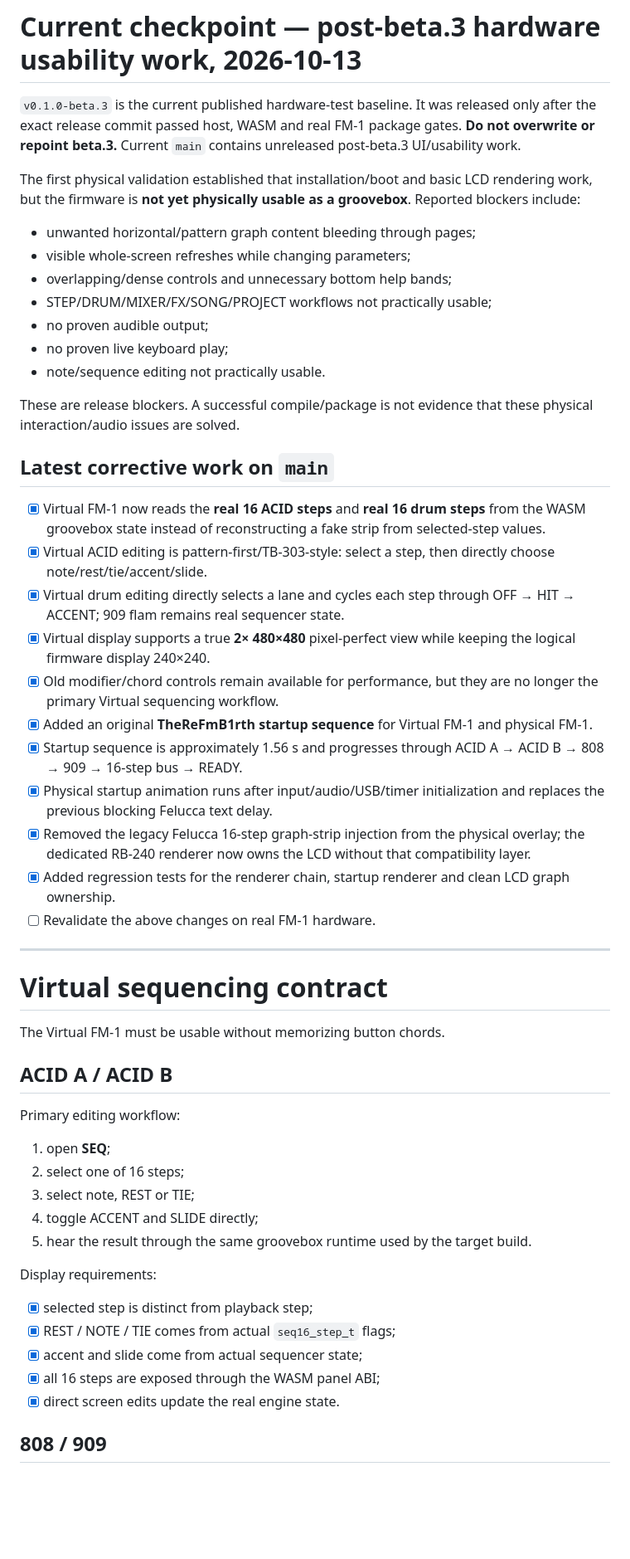
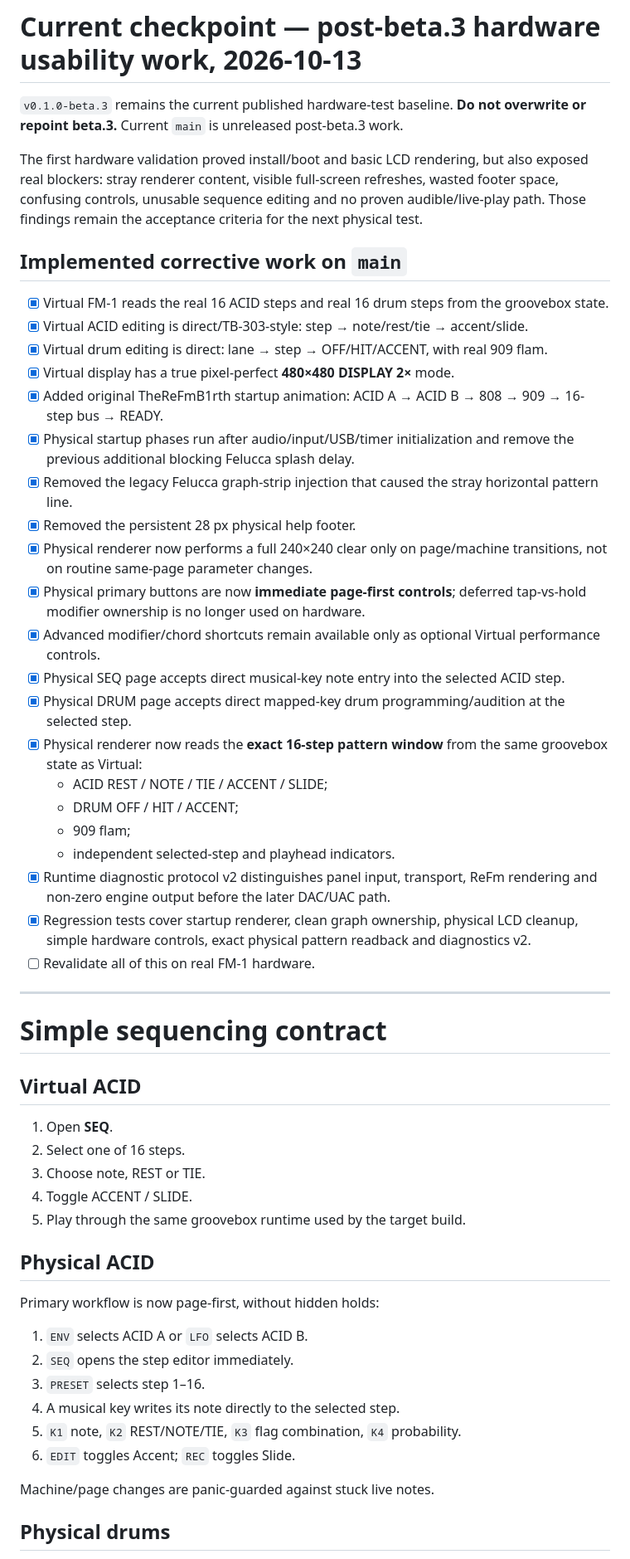
Before and after one commit to AlexanderSeel/TheReFmB1rth, a Markdown page: plan.md, the part around one of its changes. Shown at 83% size. GitHub-like rendering; blank space fills up the shorter version.

```diff
--- a/plan.md
+++ b/plan.md
@@ -19,57 +19,58 @@ No Roland/Propellerhead/ReBirth artwork, logos, proprietary source, ROMs, or non
 
 # Current checkpoint — post-beta.3 hardware usability work, 2026-10-13
 
-`v0.1.0-beta.3` is the current published hardware-test baseline. It was released only after the exact release commit passed host, WASM and real FM-1 package gates. **Do not overwrite or repoint beta.3.** Current `main` contains unreleased post-beta.3 UI/usability work.
+`v0.1.0-beta.3` remains the current published hardware-test baseline. **Do not overwrite or repoint beta.3.** Current `main` is unreleased post-beta.3 work.
 
-The first physical validation established that installation/boot and basic LCD rendering work, but the firmware is **not yet physically usable as a groovebox**. Reported blockers include:
+The first hardware validation proved install/boot and basic LCD rendering, but also exposed real blockers: stray renderer content, visible full-screen refreshes, wasted footer space, confusing controls, unusable sequence editing and no proven audible/live-play path. Those findings remain the acceptance criteria for the next physical test.
 
-- unwanted horizontal/pattern graph content bleeding through pages;
-- visible whole-screen refreshes while changing parameters;
-- overlapping/dense controls and unnecessary bottom help bands;
-- STEP/DRUM/MIXER/FX/SONG/PROJECT workflows not practically usable;
-- no proven audible output;
-- no proven live keyboard play;
-- note/sequence editing not practically usable.
+## Implemented corrective work on `main`
 
-These are release blockers. A successful compile/package is not evidence that these physical interaction/audio issues are solved.
-
-## Latest corrective work on `main`
-
-- [x] Virtual FM-1 now reads the **real 16 ACID steps** and **real 16 drum steps** from the WASM groovebox state instead of reconstructing a fake strip from selected-step values.
-- [x] Virtual ACID editing is pattern-first/TB-303-style: select a step, then directly choose note/rest/tie/accent/slide.
-- [x] Virtual drum editing directly selects a lane and cycles each step through OFF → HIT → ACCENT; 909 flam remains real sequencer state.
-- [x] Virtual display supports a true **2× 480×480** pixel-perfect view while keeping the logical firmware display 240×240.
-- [x] Old modifier/chord controls remain available for performance, but they are no longer the primary Virtual sequencing workflow.
-- [x] Added an original **TheReFmB1rth startup sequence** for Virtual FM-1 and physical FM-1.
-- [x] Startup sequence is approximately 1.56 s and progresses through ACID A → ACID B → 808 → 909 → 16-step bus → READY.
-- [x] Physical startup animation runs after input/audio/USB/timer initialization and replaces the previous blocking Felucca text delay.
-- [x] Removed the legacy Felucca 16-step graph-strip injection from the physical overlay; the dedicated RB-240 renderer now owns the LCD without that compatibility layer.
-- [x] Added regression tests for the renderer chain, startup renderer and clean LCD graph ownership.
-- [ ] Revalidate the above changes on real FM-1 hardware.
+- [x] Virtual FM-1 reads the real 16 ACID steps and real 16 drum steps from the groovebox state.
+- [x] Virtual ACID editing is direct/TB-303-style: step → note/rest/tie → accent/slide.
+- [x] Virtual drum editing is direct: lane → step → OFF/HIT/ACCENT, with real 909 flam.
+- [x] Virtual display has a true pixel-perfect **480×480 DISPLAY 2×** mode.
+- [x] Added original TheReFmB1rth startup animation: ACID A → ACID B → 808 → 909 → 16-step bus → READY.
+- [x] Physical startup phases run after audio/input/USB/timer initialization and remove the previous additional blocking Felucca splash delay.
+- [x] Removed the legacy Felucca graph-strip injection that caused the stray horizontal pattern line.
+- [x] Removed the persistent 28 px physical help footer.
+- [x] Physical renderer now performs a full 240×240 clear only on page/machine transitions, not on routine same-page parameter changes.
+- [x] Physical primary buttons are now **immediate page-first controls**; deferred tap-vs-hold modifier ownership is no longer used on hardware.
+- [x] Advanced modifier/chord shortcuts remain available only as optional Virtual performance controls.
+- [x] Physical SEQ page accepts direct musical-key note entry into the selected ACID step.
+- [x] Physical DRUM page accepts direct mapped-key drum programming/audition at the selected step.
+- [x] Physical renderer now reads the **exact 16-step pattern window** from the same groovebox state as Virtual:
+  - ACID REST / NOTE / TIE / ACCENT / SLIDE;
+  - DRUM OFF / HIT / ACCENT;
+  - 909 flam;
+  - independent selected-step and playhead indicators.
+- [x] Runtime diagnostic protocol v2 distinguishes panel input, transport, ReFm rendering and non-zero engine output before the later DAC/UAC path.
+- [x] Regression tests cover startup renderer, clean graph ownership, physical LCD cleanup, simple hardware controls, exact physical pattern readback and diagnostics v2.
+- [ ] Revalidate all of this on real FM-1 hardware.
 
 ---
 
-# Virtual sequencing contract
+# Simple sequencing contract
 
-The Virtual FM-1 must be usable without memorizing button chords.
+## Virtual ACID
 
-## ACID A / ACID B
+1. Open **SEQ**.
+2. Select one of 16 steps.
+3. Choose note, REST or TIE.
+4. Toggle ACCENT / SLIDE.
+5. Play through the same groovebox runtime used by the target build.
 
-Primary editing workflow:
+## Physical ACID
 
-1. open **SEQ**;
-2. select one of 16 steps;
-3. select note, REST or TIE;
-4. toggle ACCENT and SLIDE directly;
-5. hear the result through the same groovebox runtime used by the target build.
+Primary workflow is now page-first, without hidden holds:
 
-Display requirements:
+1. `ENV` selects ACID A or `LFO` selects ACID B.
+2. `SEQ` opens the step editor immediately.
+3. `PRESET` selects step 1–16.
+4. A musical key writes its note directly to the selected step.
+5. `K1` note, `K2` REST/NOTE/TIE, `K3` flag combination, `K4` probability.
+6. `EDIT` toggles Accent; `REC` toggles Slide.
 
-- [x] selected step is distinct from playback step;
-- [x] REST / NOTE / TIE comes from actual `seq16_step_t` flags;
-- [x] accent and slide come from actual sequencer state;
-- [x] all 16 steps are exposed through the WASM panel ABI;
-- [x] direct screen edits update the real engine state.
+Machine/page changes are panic-guarded against stuck live notes.
 
-## 808 / 909
+## Physical drums
 
```
Also changed, not shown: other parts of plan.md (+96 -132 lines).
